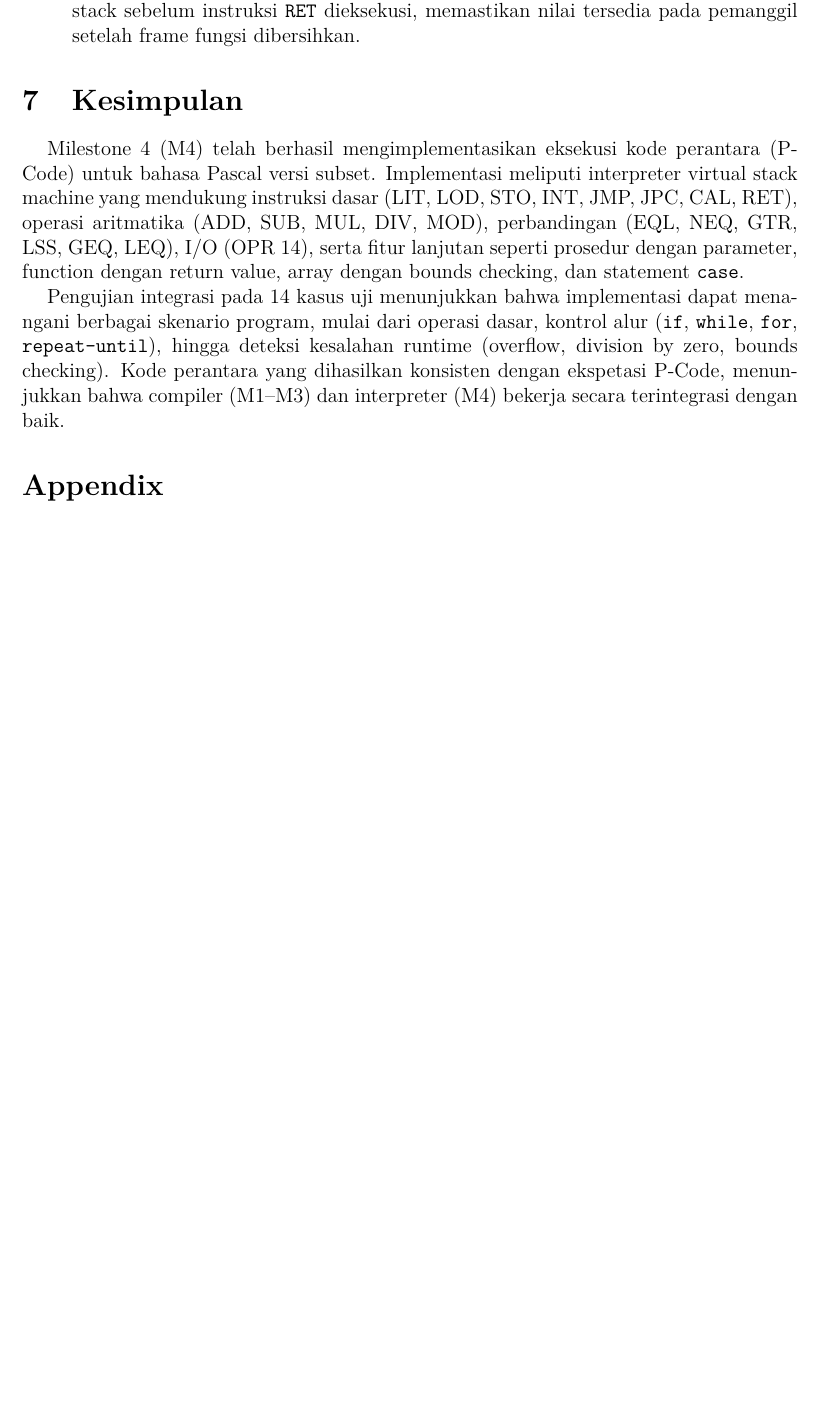
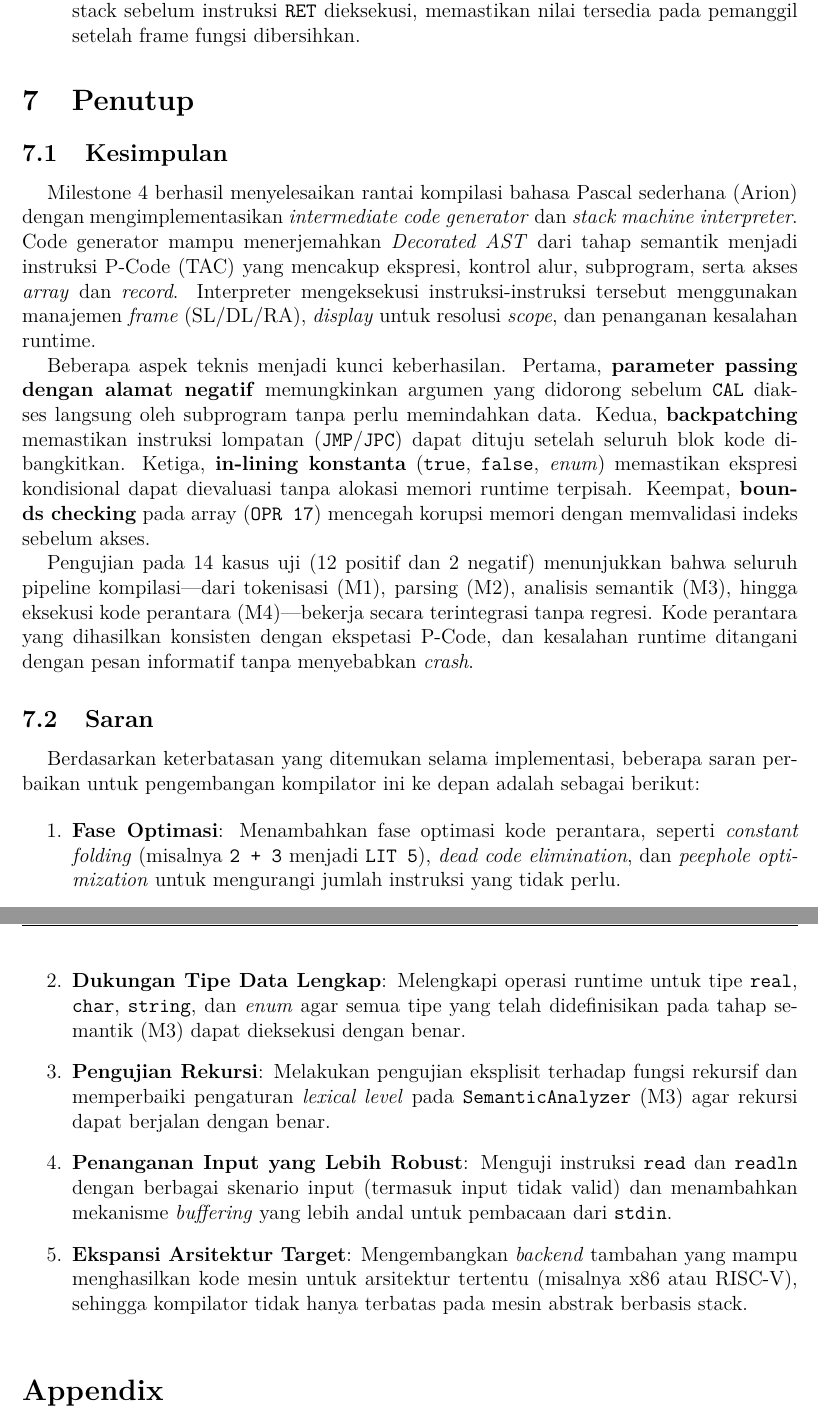
Before and after one commit to nicholaswisee/HBB-Tubes-IF2224-2026, a LaTeX document (doc/m4/main.tex): part of page 32 of 33 before the commit and two parts of pages 32 and 33 of 33 after it, the two joined at a grey line, cut so that both start at the same text, the shorter picture padded with empty space. Compiled offline with pdfLaTeX.

Commit message:
doc: update kesimpulan

```diff
--- a/doc/m4/main.tex
+++ b/doc/m4/main.tex
@@ -1652,11 +1649,50 @@ Berikut fitur-fitur tambahan yang berhasil diimplementasikan di luar spesifikasi
 
 
 
-\section{Kesimpulan}
-
-Milestone 4 (M4) telah berhasil mengimplementasikan eksekusi kode perantara (P-Code) untuk bahasa Pascal versi subset. Implementasi meliputi interpreter virtual stack machine yang mendukung instruksi dasar (LIT, LOD, STO, INT, JMP, JPC, CAL, RET), operasi aritmatika (ADD, SUB, MUL, DIV, MOD), perbandingan (EQL, NEQ, GTR, LSS, GEQ, LEQ), I/O (OPR 14), serta fitur lanjutan seperti prosedur dengan parameter, function dengan return value, array dengan bounds checking, dan statement \texttt{case}.
-
-Pengujian integrasi pada 14 kasus uji menunjukkan bahwa implementasi dapat menangani berbagai skenario program, mulai dari operasi dasar, kontrol alur (\texttt{if}, \texttt{while}, \texttt{for}, \texttt{repeat-until}), hingga deteksi kesalahan runtime (overflow, division by zero, bounds checking). Kode perantara yang dihasilkan konsisten dengan ekspetasi P-Code, menunjukkan bahwa compiler (M1--M3) dan interpreter (M4) bekerja secara terintegrasi dengan baik.
+\section{Penutup}
+\subsection{Kesimpulan}
+Milestone 4 berhasil menyelesaikan rantai kompilasi bahasa Pascal sederhana
+(Arion) dengan mengimplementasikan \textit{intermediate code generator} dan
+\textit{stack machine interpreter}. Code generator mampu menerjemahkan
+\textit{Decorated AST} dari tahap semantik menjadi instruksi P-Code (TAC) yang
+mencakup ekspresi, kontrol alur, subprogram, serta akses \textit{array} dan
+\textit{record}. Interpreter mengeksekusi instruksi-instruksi tersebut
+menggunakan manajemen \textit{frame} (SL/DL/RA), \textit{display} untuk resolusi
+\textit{scope}, dan penanganan kesalahan runtime.
+
+Beberapa aspek teknis menjadi kunci keberhasilan. Pertama, \textbf{parameter
+passing dengan alamat negatif} memungkinkan argumen yang didorong sebelum
+\texttt{CAL} diakses langsung oleh subprogram tanpa perlu memindahkan data.
+Kedua, \textbf{backpatching} memastikan instruksi lompatan
+(\texttt{JMP}/\texttt{JPC}) dapat dituju setelah seluruh blok kode dibangkitkan.
+Ketiga, \textbf{in-lining konstanta} (\texttt{true}, \texttt{false},
+\textit{enum}) memastikan ekspresi kondisional dapat dievaluasi tanpa alokasi
+memori runtime terpisah. Keempat, \textbf{bounds checking} pada array
+(\texttt{OPR 17}) mencegah korupsi memori dengan memvalidasi indeks sebelum
+akses.
+
+Pengujian pada 14 kasus uji (12 positif dan 2 negatif) menunjukkan bahwa seluruh
+pipeline kompilasi---dari tokenisasi (M1), parsing (M2), analisis semantik (M3),
+hingga eksekusi kode perantara (M4)---bekerja secara terintegrasi tanpa regresi.
+Kode perantara yang dihasilkan konsisten dengan ekspetasi P-Code, dan kesalahan
+runtime ditangani dengan pesan informatif tanpa menyebabkan \textit{crash}.
+
+
+\subsection{Saran}
+
+Berdasarkan keterbatasan yang ditemukan selama implementasi, beberapa saran perbaikan untuk pengembangan kompilator ini ke depan adalah sebagai berikut:
+
+\begin{enumerate}
+    \item \textbf{Fase Optimasi}: Menambahkan fase optimasi kode perantara, seperti \textit{constant folding} (misalnya \texttt{2 + 3} menjadi \texttt{LIT 5}), \textit{dead code elimination}, dan \textit{peephole optimization} untuk mengurangi jumlah instruksi yang tidak perlu.
+
+    \item \textbf{Dukungan Tipe Data Lengkap}: Melengkapi operasi runtime untuk tipe \texttt{real}, \texttt{char}, \texttt{string}, dan \textit{enum} agar semua tipe yang telah didefinisikan pada tahap semantik (M3) dapat dieksekusi dengan benar.
+
+    \item \textbf{Pengujian Rekursi}: Melakukan pengujian eksplisit terhadap fungsi rekursif dan memperbaiki pengaturan \textit{lexical level} pada \texttt{SemanticAnalyzer} (M3) agar rekursi dapat berjalan dengan benar.
+
+    \item \textbf{Penanganan Input yang Lebih Robust}: Menguji instruksi \texttt{read} dan \texttt{readln} dengan berbagai skenario input (termasuk input tidak valid) dan menambahkan mekanisme \textit{buffering} yang lebih andal untuk pembacaan dari \texttt{stdin}.
+
+    \item \textbf{Ekspansi Arsitektur Target}: Mengembangkan \textit{backend} tambahan yang mampu menghasilkan kode mesin untuk arsitektur tertentu (misalnya x86 atau RISC-V), sehingga kompilator tidak hanya terbatas pada mesin abstrak berbasis stack.
+\end{enumerate}
 
 
 \addcontentsline{toc}{section}{Appendix}
```
Also changed, not shown: doc/m4/main.pdf, doc/m4/main.tex (3 more changed lines).
